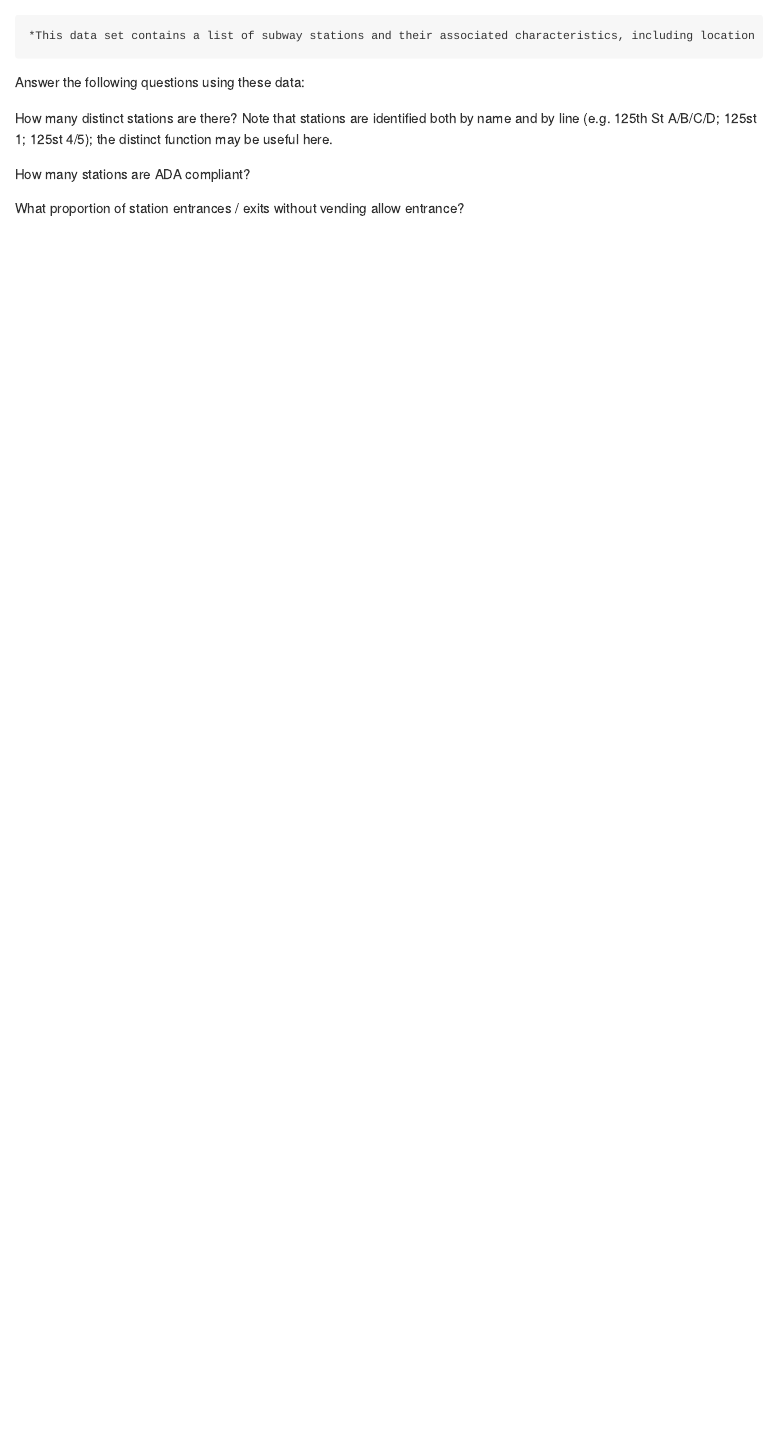
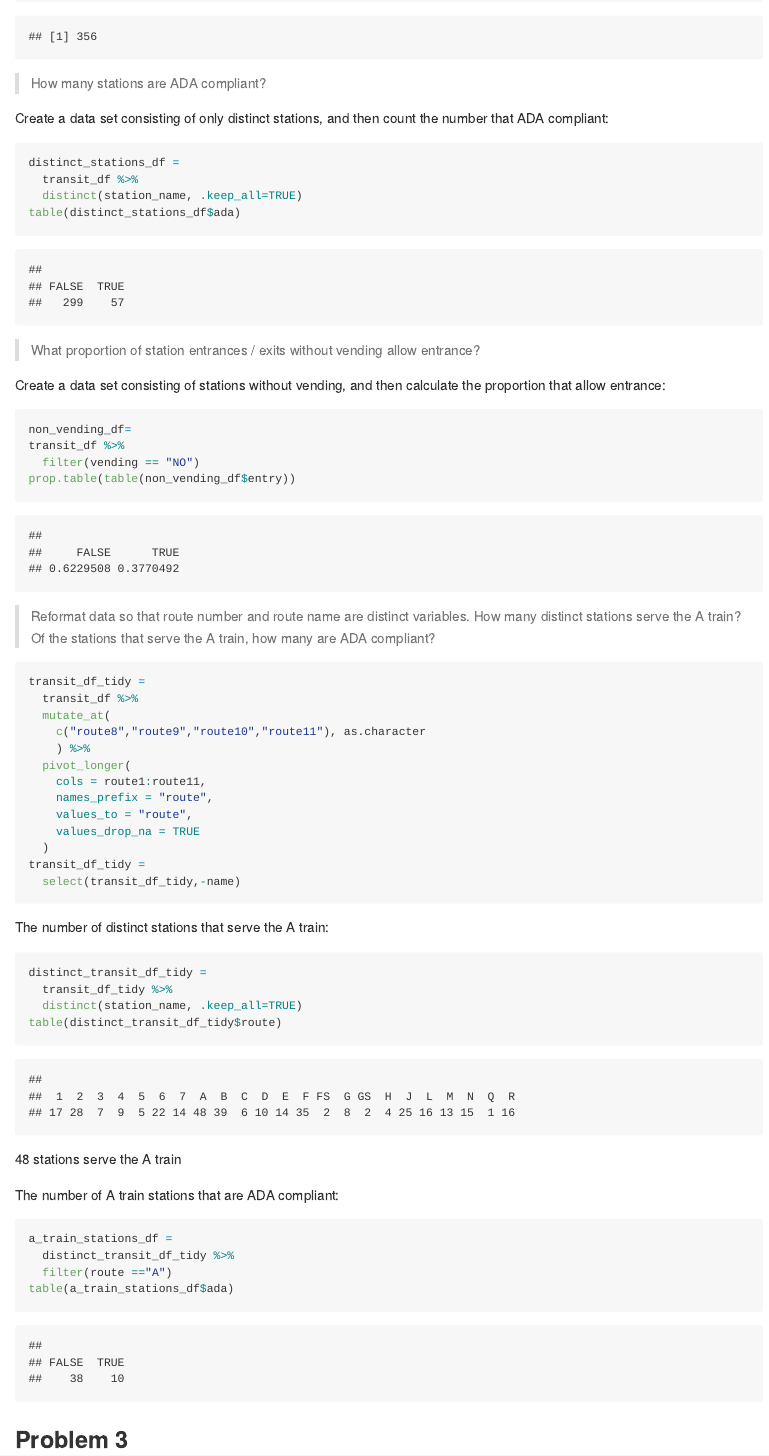
Before and after one commit to bl114/p8105_hw2_bl114, an R Markdown document (p8105_hw2_bl114.Rmd): the page in a window 1100 px wide, from 3540 px down before the commit and from 3830 px down after it. The pictures show the output file p8105_hw2_bl114.md that the author committed with the source, drawn offline in the style of GitHub; long lines of code are wrapped.

Commit message:
Finished problem 2

````diff
--- a/p8105_hw2_bl114.Rmd
+++ b/p8105_hw2_bl114.Rmd
@@ -81,10 +82,73 @@ Write a short paragraph about this dataset – explain briefly what variables th
 
 This data set contains a list of subway stations and their associated characteristics, including location (longitude and latitude), whether entry is available, and whether it is ADA-compliant. It is an 1868 by 19 dataset. It is not tidy, because the routes are listed as separate columns.
 
-Answer the following questions using these data:
+_Answer the following questions using these data:_
 
-How many distinct stations are there? Note that stations are identified both by name and by line (e.g. 125th St A/B/C/D; 125st 1; 125st 4/5); the distinct function may be useful here.
+> How many distinct stations are there? Note that stations are identified both by name and by line (e.g. 125th St A/B/C/D; 125st 1; 125st 4/5); the distinct function may be useful here.
 
-How many stations are ADA compliant?
+```{r}
+nrow(distinct(transit_df,station_name))
+```
 
-What proportion of station entrances / exits without vending allow entrance?
+
+> How many stations are ADA compliant?
+
+Create a data set consisting of only distinct stations, and then count the number that ADA compliant:
+
+```{r}
+distinct_stations_df =
+  transit_df %>%
+  distinct(station_name, .keep_all=TRUE)
+table(distinct_stations_df$ada)
+```
+
+> What proportion of station entrances / exits without vending allow entrance?
+
+Create a data set consisting of stations without vending, and then calculate the proportion that allow entrance:
+```{r}
+non_vending_df=
+transit_df %>%
+  filter(vending == "NO")
+prop.table(table(non_vending_df$entry))
+```
+
+>Reformat data so that route number and route name are distinct variables. How many distinct stations serve the A train? Of the stations that serve the A train, how many are ADA compliant?
+
+```{r}
+transit_df_tidy =
+  transit_df %>%
+  mutate_at(
+    c("route8","route9","route10","route11"), as.character
+    ) %>%
+  pivot_longer(
+    cols = route1:route11,
+    names_prefix = "route",
+    values_to = "route",
+    values_drop_na = TRUE
+  )
+transit_df_tidy =
+  select(transit_df_tidy,-name)
+
+```
+
+The number of distinct stations that serve the A train:
+```{r}
+distinct_transit_df_tidy =
+  transit_df_tidy %>%
+  distinct(station_name, .keep_all=TRUE)
+table(distinct_transit_df_tidy$route)
+```
+
+48 stations serve the A train
+
+
+The number of A train stations that are ADA compliant:
+
+```{r}
+a_train_stations_df =
+  distinct_transit_df_tidy %>%
+  filter(route =="A")
+table(a_train_stations_df$ada)
+```
+
+## Problem 3
````
Also changed, not shown: p8105_hw2_bl114.md, p8105_hw2_bl114.Rmd (13 more changed lines), 1 other file.
